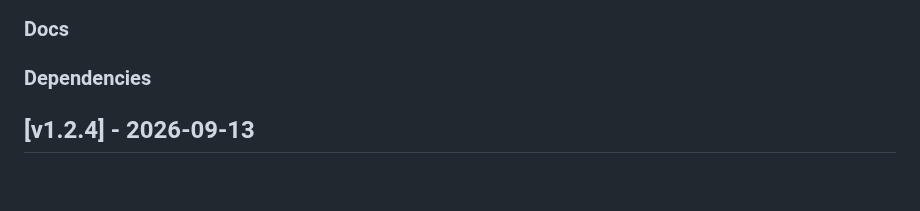
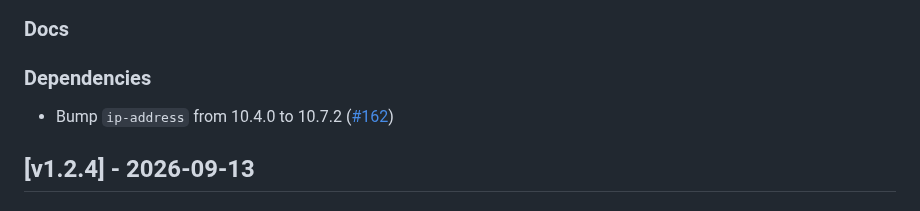
Before and after one commit to isolinear-labs/Neosynth, a Markdown page: CHANGELOG.md, the part around the change. Rendered like a GitHub page; blank space fills up the shorter version.

Commit message:
docs(CHANGELOG.md): add dependency bump from dependabot

```diff
--- a/CHANGELOG.md
+++ b/CHANGELOG.md
@@ -9,6 +9,7 @@
 ### Docs
 
 ### Dependencies
+- Bump `ip-address` from 10.4.0 to 10.7.2 ([#162](https://github.com/isolinear-labs/Neosynth/pull/162))
 
 ## [v1.2.4] - 2026-09-13
 
```
